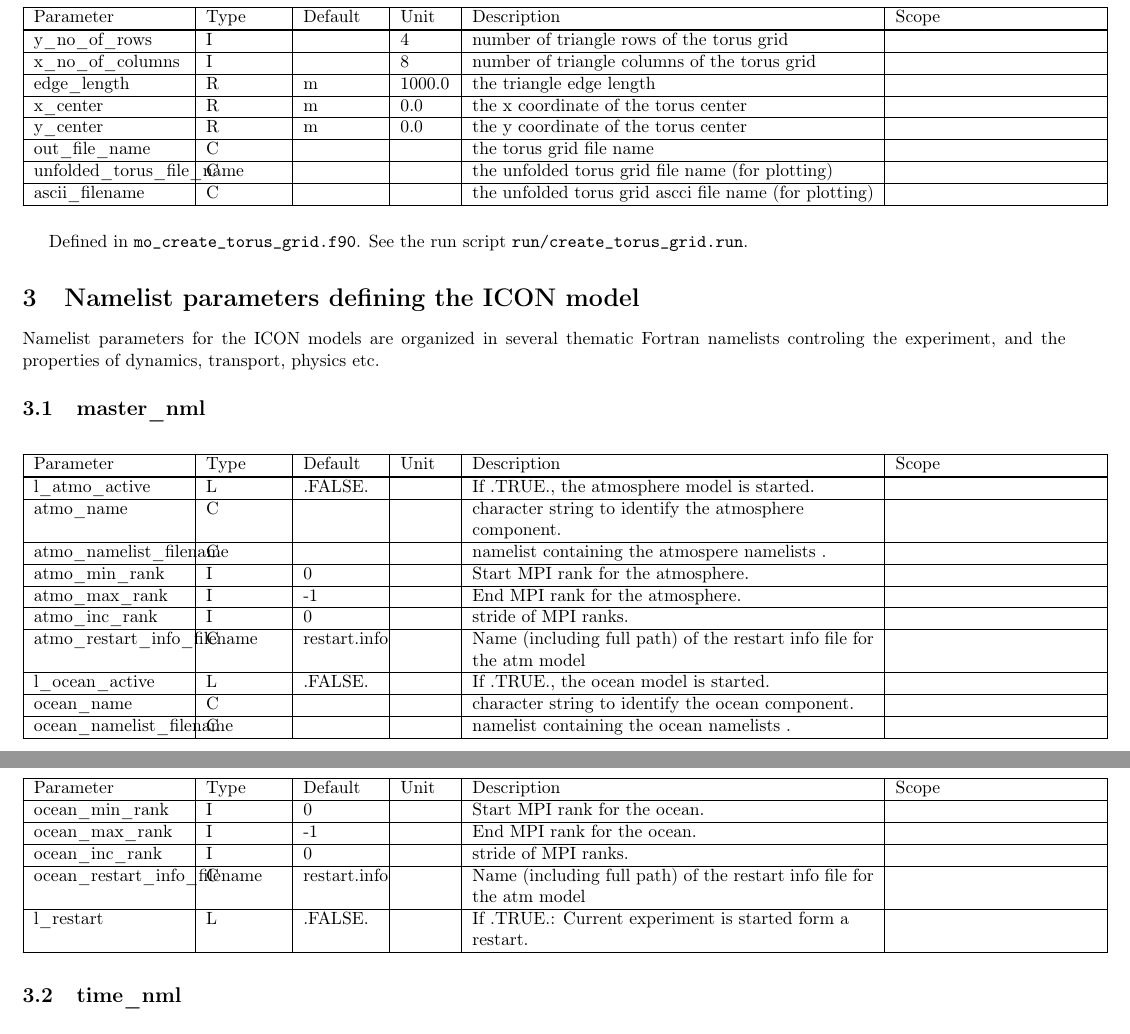
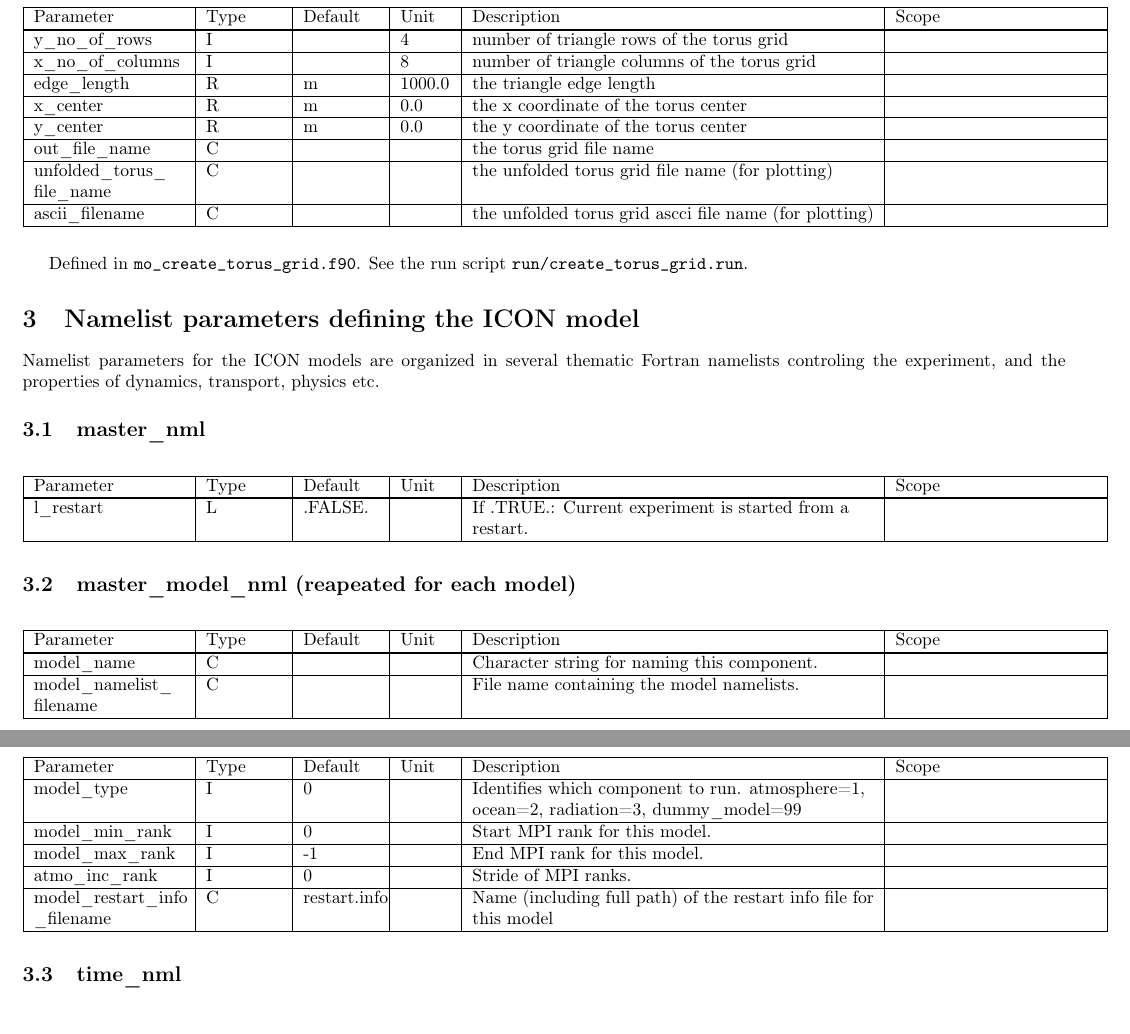
Before and after one commit to muszyna25/ppe_icon_model, a LaTeX document (run/Namelist_overview.tex): two parts of pages 9 and 10 of 41, joined at a grey line, cut so that both start at the same text. Compiled offline with pdfLaTeX.

Commit message:
Updated the Namelist_overview with the master_model namelist.

```diff
--- a/run/Namelist_overview.tex
+++ b/run/Namelist_overview.tex
@@ -689,7 +689,7 @@
 \tabularnewline
 
 \hline
-unfolded\_torus\_file\_name &
+unfolded\_torus\_ file\_name &
 C &
  &
 &
@@ -730,98 +730,59 @@
 \begin{longtab}
 
 \hline
-l\_atmo\_active &
-L & .FALSE.& &
-If .TRUE., the atmosphere model is started.&
-\tabularnewline
-
-\hline
-atmo\_name &
+l\_restart&
+L & .FALSE. & &
+If .TRUE.: Current experiment is started from a restart.&
+\tabularnewline
+
+\end{longtab}
+
+\subsection{master\_model\_nml (reapeated for each model)}
+\begin{longtab}
+
+\hline
+model\_name &
 C & & &
-character string to identify the atmosphere component.&
-\tabularnewline
-
-
-\hline
-atmo\_namelist\_filename &
+Character string for naming this component.&
+\tabularnewline
+
+
+\hline
+model\_namelist\_ filename &
 C & & &
-namelist containing the atmospere namelists .&
-\tabularnewline
-
-\hline
-atmo\_min\_rank &
+File name containing the model namelists.&
+\tabularnewline
+
+\hline
+model\_type &
 I & 0 & &
-Start MPI rank for the atmosphere.&
-\tabularnewline
-
-\hline
-atmo\_max\_rank &
+Identifies which component to run.
+atmosphere=1, ocean=2, radiation=3,
+dummy\_model=99 &
+\tabularnewline
+
+\hline
+model\_min\_rank &
+I & 0 & &
+Start MPI rank for this model.&
+\tabularnewline
+
+\hline
+model\_max\_rank &
 I & -1 & &
-End MPI rank for the atmosphere.&
+End MPI rank for this model.&
 \tabularnewline
 
 \hline
 atmo\_inc\_rank &
 I & 0 & &
-stride of MPI ranks.&
-\tabularnewline
-
-\hline
-atmo\_restart\_info\_filename &
+Stride of MPI ranks.&
+\tabularnewline
+
+\hline
+model\_restart\_info \_filename &
 C & restart.info & &
-Name (including full path) of the restart info file for the atm model&
-\tabularnewline
-
-%---------------
-
-\hline
-l\_ocean\_active &
-L & .FALSE.& &
-If .TRUE., the ocean model is started.&
-\tabularnewline
-
-\hline
-ocean\_name &
-C & & &
-character string to identify the ocean component.&
-\tabularnewline
-
-\hline
-ocean\_namelist\_filename &
-C & & &
-namelist containing the ocean namelists .&
-\tabularnewline
-
-\hline
-ocean\_min\_rank &
-I & 0 & &
-Start MPI rank for the ocean.&
-\tabularnewline
-
-\hline
-ocean\_max\_rank &
-I & -1 & &
-End MPI rank for the ocean.&
-\tabularnewline
-
-\hline
-ocean\_inc\_rank &
-I & 0 & &
-stride of MPI ranks.&
-\tabularnewline
-
-\hline
-ocean\_restart\_info\_filename &
-C & restart.info & &
-Name (including full path) of the restart info file for the atm model&
-\tabularnewline
-
-% -----------------------
-
-\hline
-l\_restart&
-L & .FALSE. & &
-If .TRUE.: Current experiment is started form a restart.&
+Name (including full path) of the restart info file for this model&
 \tabularnewline
 
 \end{longtab}
```
Also changed, not shown: run/Namelist_overview.pdf, run/Namelist_overview.tex (8 more changed lines).
